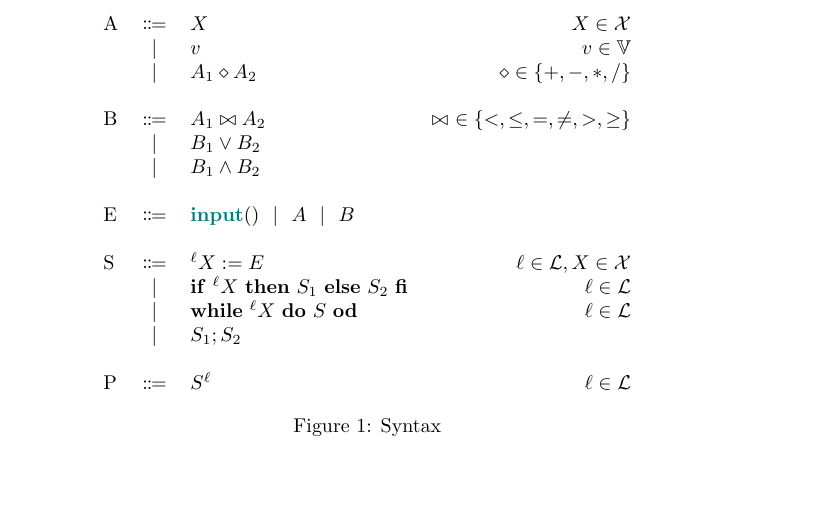
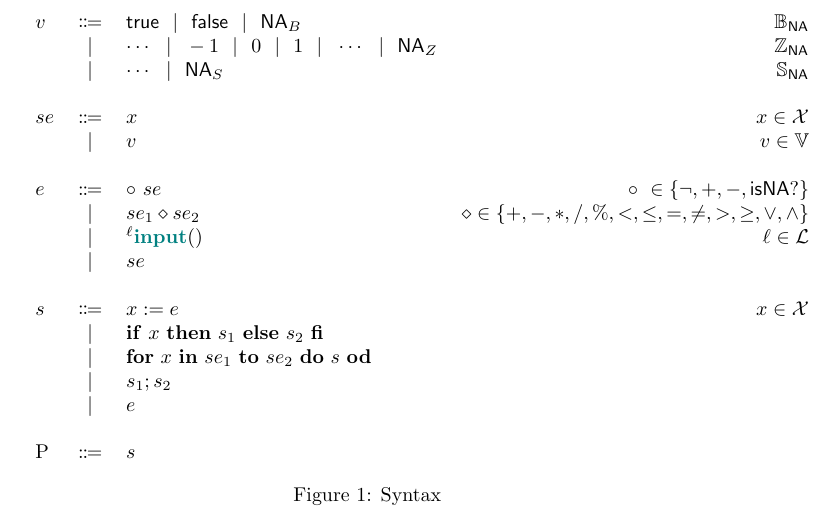
Before and after one commit to reactorlabs/rhotic, a LaTeX document (doc/notes.tex): part of page 1 of 4, cut at the place of the change, the shorter picture padded with empty space. Compiled offline with pdfLaTeX.

Commit message:
[semantics] update syntax

```diff
--- a/doc/notes.tex
+++ b/doc/notes.tex
@@ -20,8 +20,14 @@
 \newcommand{\svals}{\ensuremath{\mathbb{S}_\mathsf{NA}}\xspace} % string values
 \newcommand{\strings}{\ensuremath{\mathbb{S}}\xspace} % strings
 \newcommand{\sna}{\ensuremath{\mathsf{NA}_{S}}\xspace} % string NA
+\newcommand{\isna}{\ensuremath{\mathsf{isNA?}}\xspace} % isNA?
 \newcommand{\ipt}{\ensuremath{\mathsf{\mathbf{\color{teal}input}}()}\xspace} % input
-\newcommand{\powerset}[1]{\ensuremath{\mathcal{P}\left(#1\right)}\xspace} % set
+\newcommand{\unopexpr}[2]{\ensuremath{#1~#2}\xspace} % unary op expr
+\newcommand{\binopexpr}[3]{\ensuremath{#2 #1 #3}\xspace} % binary op expr
+\newcommand{\assignstmt}[2]{\ensuremath{#1 := #2}\xspace} % assignment statement
+\newcommand{\ifstmt}[3]{\ensuremath{\mathsf{\mathbf{if}}~#1~\mathsf{\mathbf{then}}~#2~\mathsf{\mathbf{else}}~#3~\mathsf{\mathbf{fi}} }\xspace} % if statement
+\newcommand{\forstmt}[4]{\ensuremath{\mathsf{\mathbf{for}}~#1~\mathsf{\mathbf{in}}~#2~\mathsf{\mathbf{to}}~#3~\mathsf{\mathbf{do}}~#4~\mathsf{\mathbf{od}}}\xspace} % for statement
+\newcommand{\powerset}[1]{\ensuremath{\mathcal{P}\left(#1\right)}\xspace} % powerset
 \newcommand{\set}[1]{\ensuremath{\left\{#1\right\}}\xspace} % set
 \newcommand{\tuple}[2]{\ensuremath{\langle #1, #2 \rangle}\xspace} % tuple
 \newcommand{\lfp}{\ensuremath{\mathrm{lfp}}\xspace} % least fixpoint
@@ -54,44 +60,25 @@
 \begin{figure}[t]
 	\begin{center}
 		\begin{tabular}{lclr}
-			A &$\Coloneqq$& $X$ & $X\in
-			\vars$
+			$v$ &$\Coloneqq$& $\mathsf{true} ~~\vert~~ \mathsf{false} ~~\vert~~ \bna$ & $\bvals$\\
+			&$\vert$& $\cdots ~~\vert~~ -1 ~~\vert~~ 0 ~~\vert~~ 1 ~~\vert~~ \cdots ~~\vert~~ \ina$ & $\ivals$\\
+			&$\vert$& $\cdots ~~\vert~~ \sna$ & $\svals$\\
 			\\
+			$se$ &$\Coloneqq$& $x$ & $x\in \vars$ \\
 			&$\vert$& $v$ & $v \in \vals$ \\
-			&$\vert$& $A_1 \diamond A_2 $ &
-			\hspace{3em}$\diamond \in
-			\set{+,-,*,/}$
 			\\
+			$e$ &$\Coloneqq$& $\unopexpr{\circ}{se}$& $\circ~\in \set{\neg, +, -, \isna}$ \\
+			& $\vert$& $\binopexpr{\diamond}{se_1}{se_2}$& $\diamond \in \set{+, -, *, /, \%, <, \leq, =, \neq, >, \geq, \lor, \land}$ \\
+			& $\vert$& $^\ell{}\ipt$ & $\ell{} \in \labels$ \\
+			& $\vert$& $se$ & \\
 			\\
-			B & $\Coloneqq$& $A_1 \bowtie A_2$
-			&
-			$\bowtie~\in
-			\{<, \leq, =, \not=, >, \geq\}$ \\
-			&$\vert$ & $%\neg B~~\vert~~
-			B_1 \lor
-			B_2$ & \\
-			&$\vert$& $B_1
-			\land B_2$ \\
+			$s$ &$\Coloneqq$& $\assignstmt{x}{e}$ & $x \in \vars$ \\
+			&$\vert$& \ifstmt{x}{s_1}{s_2} & \\
+			&$\vert$& \forstmt{x}{se_1}{se_2}{s} & \\
+			&$\vert$& $s_1 ; s_2$ & \\
+			&$\vert$& $e$ & \\
 			\\
-			E &$\Coloneqq$& $\ipt~~\vert~~A~~\vert~~B$%~~\vert~~\mathsf{\mathbf{bool}}(E)~~\vert~~\mathsf{\mathbf{int}}(E)$
-			& \\
-			%&$\vert$& $\mathsf{\mathbf{bool}}(E)~~\vert~~\mathsf{\mathbf{int}}(E)$ \\
-			\\
-			S & $\Coloneqq$& $^\ell{}X := E$ & $\ell{} \in
-			\labels, X \in
-			\vars$ \\
-			&$\vert$&
-			$\mathsf{\mathbf{if}}~^\ell{}X~\mathsf{\mathbf{then}}~S_1~\mathsf{\mathbf{else}}~S_2~\mathsf{\mathbf{fi}}$
-			 & $\ell{} \in
-			 \labels$ \\
-			 &$\vert$&
-			 $\mathsf{\mathbf{while}}~^\ell{}X~\mathsf{\mathbf{do}}~S~\mathsf{\mathbf{od}}$%~~\vert~~\mathsf{\mathbf{while}}~^lB~\mathsf{\mathbf{do}}~S~\mathsf{\mathbf{od}}$
-			 & $\ell{} \in \labels$
-			 \\
-			 &$\vert$&  $S_1 ; S_2$ & \\
-			 \\
-			 P & $\Coloneqq$& $S^\ell{}$ & $\ell{} \in
-			 \labels$
+			P & $\Coloneqq$& $s$ &
 		\end{tabular}
 	\end{center}
 	\vspace{-1em}
```
Also changed, not shown: doc/Makefile.
